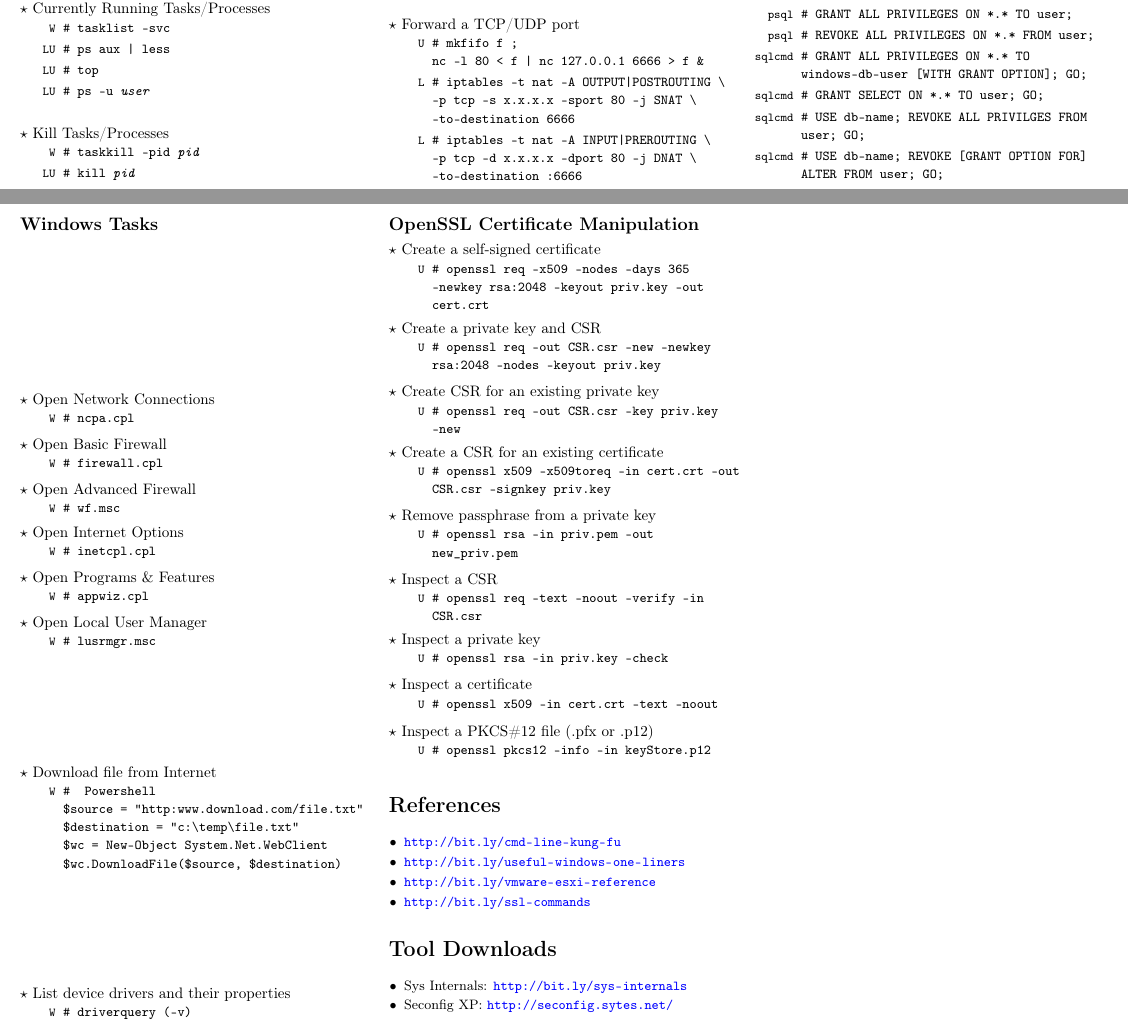
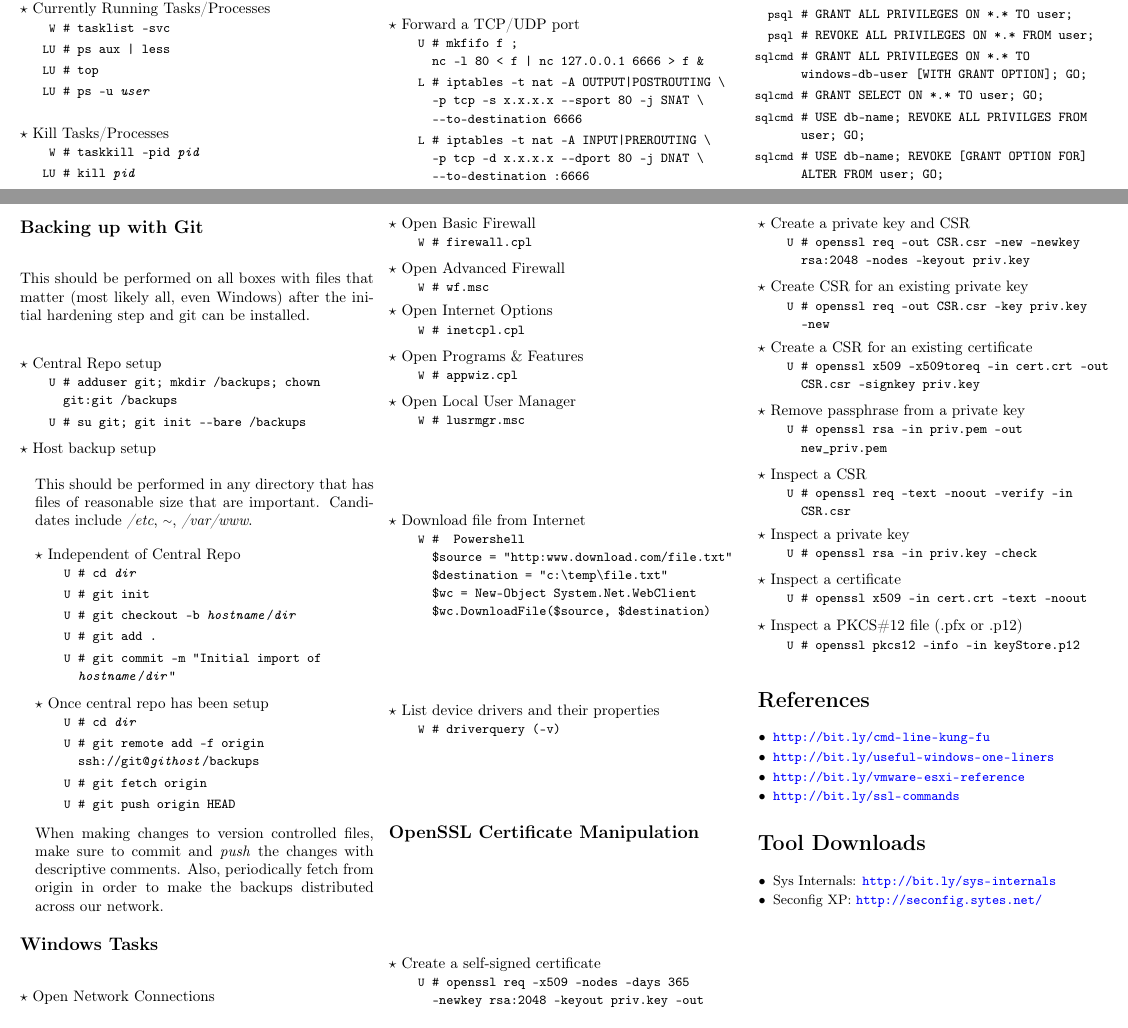
Before and after one commit to berke1337/hacksheet, a LaTeX document (hacksheet.tex): two parts of pages 3 and 4 of 4, joined at a grey line, cut so that both start at the same text. Compiled offline with pdfLaTeX; a LaTeX package or settings file that is missing is left out.

Commit message:
Added backing up with git section

```diff
--- a/hacksheet.tex
+++ b/hacksheet.tex
@@ -70,6 +70,7 @@
 \newcommand{\button}[1]{\footnotesize\sf#1}
 \newcommand{\click}{$\rightarrow$\xspace}
 \newcommand{\checkbox}{\CheckedBox}
+\newcommand{\home}{\raise.17ex\hbox{$\scriptstyle\sim$}}
 
 \begin{document}
 
@@ -456,13 +453,13 @@ dir=out remoteport=4099 action=block}
 \cmd{\unix}{mkfifo f ;\\
 nc -l 80 < f | nc 127.0.0.1 6666 > f \&}
 \cmd{\linux}{iptables -t nat -A OUTPUT|POSTROUTING \textbackslash\\
-  -p tcp -s x.x.x.x --sport 80 -j SNAT \textbackslash\\
-  --to-destination 6666}
+  -p tcp -s x.x.x.x -{}-sport 80 -j SNAT \textbackslash\\
+  -{}-to-destination 6666}
 \cmd{\linux}{iptables -t nat -A INPUT|PREROUTING \textbackslash\\
-  -p tcp -d x.x.x.x --dport 80 -j DNAT \textbackslash\\
-  --to-destination :6666}
+  -p tcp -d x.x.x.x -{}-dport 80 -j DNAT \textbackslash\\
+  -{}-to-destination :6666}
 % Can we do this with -j REDIRECT as well?
-%iptables -A PREROUTING -i eth1 -p tcp -m tcp --dport 80 -j REDIRECT --to-port 8080
+%iptables -A PREROUTING -i eth1 -p tcp -m tcp -{}-dport 80 -j REDIRECT -{}-to-port 8080
 \end{action}
 
 \subsection*{Databases}
@@ -496,6 +493,32 @@ nc -l 80 < f | nc 127.0.0.1 6666 > f \&}
     \cmd{\win}{USE db-name; REVOKE [GRANT OPTION FOR] ALTER FROM user; GO;}
 \end{action}
 
+\subsection*{Backing up with Git}
+This should be performed on all boxes with files that matter (most likely all, even Windows) after the initial hardening step and git can be installed. \\
+
+\begin{action}{Central Repo setup}
+    \cmd{\unix}{adduser git; mkdir /backups; chown git:git /backups}
+    \cmd{\unix}{su git; git init -{}-bare /backups}
+\end{action}
+$\star$~Host backup setup \begin{itemize}[leftmargin=*]
+\item[] This should be performed in any directory that has files of reasonable size that are important. Candidates include \emph{/etc}, \emph{\home}, \emph{/var/www}. \\
+\item[]
+    \begin{action}{Independent of Central Repo}
+        \cmd{\unix}{cd \emph{dir}}
+        \cmd{\unix}{git init}
+        \cmd{\unix}{git checkout -b \emph{hostname}/\emph{dir}}
+        \cmd{\unix}{git add .}
+        \cmd{\unix}{git commit -m "Initial import of \emph{hostname}/\emph{dir}"}
+    \end{action}
+\item[]
+    \begin{action}{Once central repo has been setup}
+        \cmd{\unix}{cd \emph{dir}}
+        \cmd{\unix}{git remote add -f origin ssh://git@\emph{githost}/backups}
+        \cmd{\unix}{git fetch origin}
+        \cmd{\unix}{git push origin HEAD}
+    \end{action}
+\item[] When making changes to version controlled files, make sure to commit and \emph{push} the changes with descriptive comments. Also, periodically fetch from origin in order to make the backups distributed across our network.
+\end{itemize}
 
 \subsection*{Windows Tasks}
 
```
Also changed, not shown: hacksheet.pdf, hacksheet.tex (10 more changed lines). Lines whose indentation alone changed are shown as unchanged.
